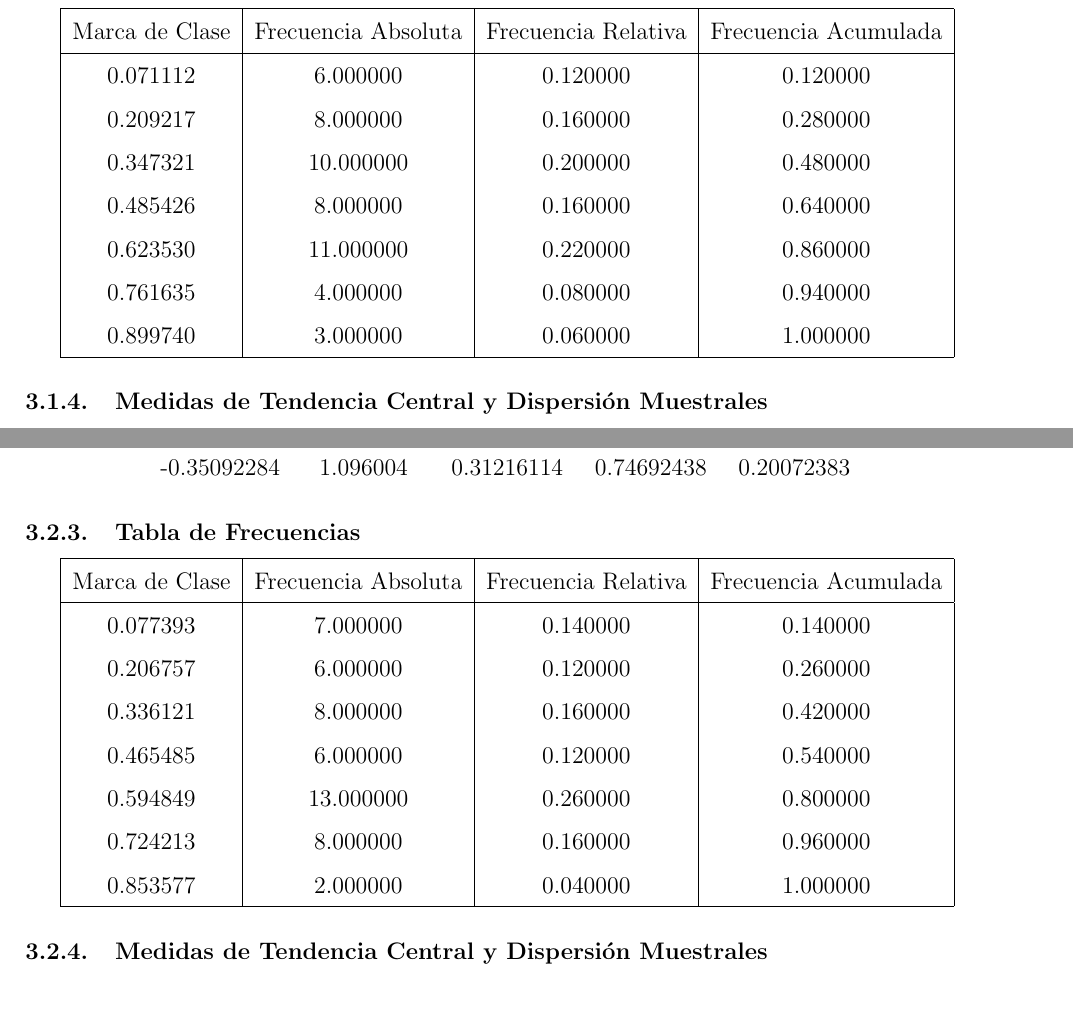
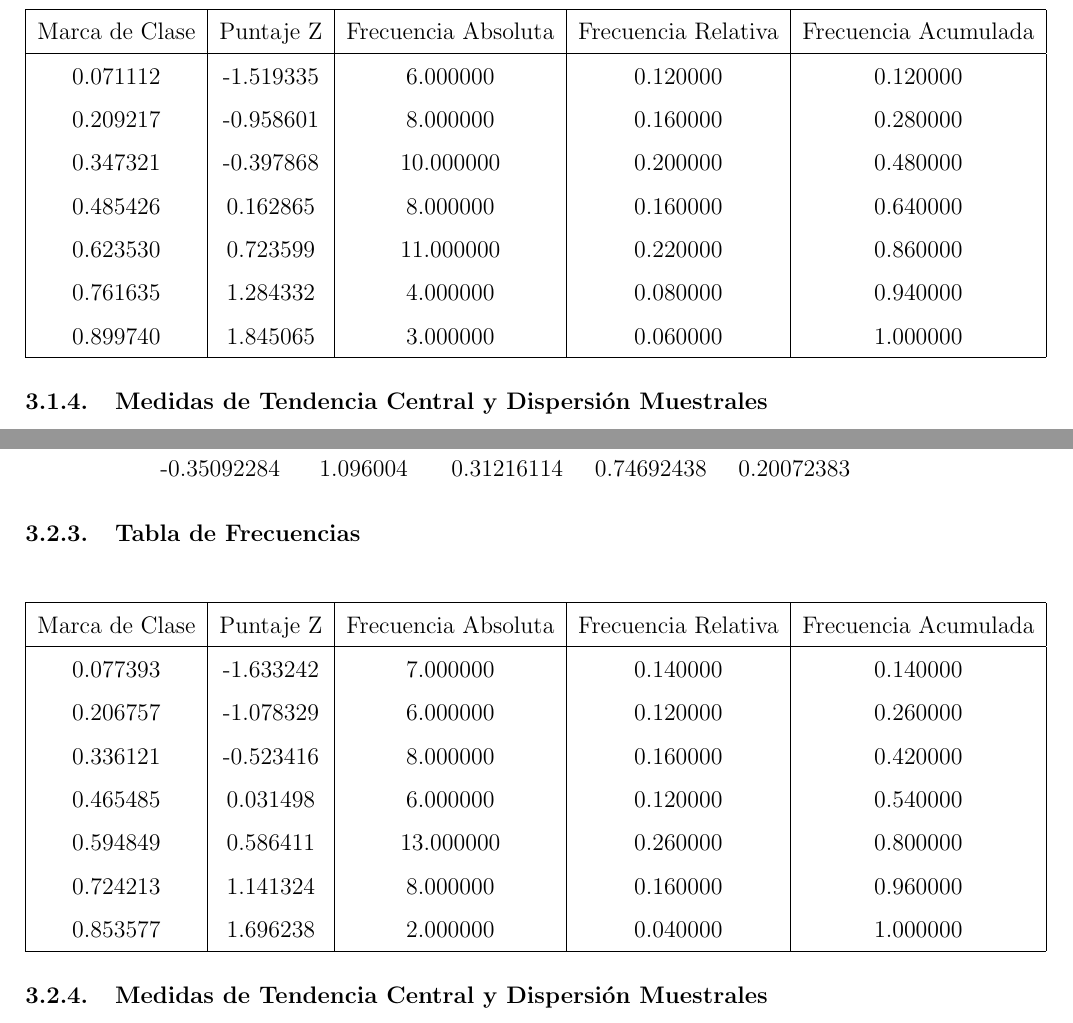
Before and after one commit to alexisuaguilaru/Analysis_Nutritional_Information, a LaTeX document (Documentation/AlexisAguilar_AnteProyecto.tex): two parts of pages 15 and 17 of 18, joined at a grey line, cut so that both start at the same text. Compiled offline with pdfLaTeX.

Commit message:
MOD at tabla de resultados de muestrreos into ante proyecto

```diff
--- a/Documentation/AlexisAguilar_AnteProyecto.tex
+++ b/Documentation/AlexisAguilar_AnteProyecto.tex
@@ -441,17 +441,17 @@
 
     \subsubsection{Tabla de Frecuencias}
         \begin{center}
-            \begin{tabular}{|c|c|c|c|}
+            \begin{tabular}{|c|c|c|c|c|}
                 \hline
-                Marca de Clase & Frecuencia Absoluta & Frecuencia Relativa & Frecuencia Acumulada \\
+                Marca de Clase & Puntaje Z & Frecuencia Absoluta & Frecuencia Relativa & Frecuencia Acumulada \\
                 \hline
-                0.071112 & 6.000000 & 0.120000 & 0.120000 \\
-                0.209217 & 8.000000 & 0.160000 & 0.280000 \\
-                0.347321 & 10.000000 & 0.200000 & 0.480000 \\
-                0.485426 & 8.000000 & 0.160000 & 0.640000 \\
-                0.623530 & 11.000000 & 0.220000 & 0.860000 \\
-                0.761635 & 4.000000 & 0.080000 & 0.940000 \\
-                0.899740 & 3.000000 & 0.060000 & 1.000000 \\
+                0.071112 & -1.519335 & 6.000000 & 0.120000 & 0.120000 \\
+                0.209217 & -0.958601 & 8.000000 & 0.160000 & 0.280000 \\
+                0.347321 & -0.397868 & 10.000000 & 0.200000 & 0.480000 \\
+                0.485426 &  0.162865 & 8.000000 & 0.160000 & 0.640000 \\
+                0.623530 &  0.723599 & 11.000000 & 0.220000 & 0.860000 \\
+                0.761635 &  1.284332 & 4.000000 & 0.080000 & 0.940000 \\
+                0.899740 &  1.845065 & 3.000000 & 0.060000 & 1.000000 \\
                 \hline
             \end{tabular}
         \end{center}
@@ -524,17 +524,17 @@
 
     \subsubsection{Tabla de Frecuencias}
         \begin{center}
-            \begin{tabular}{|c|c|c|c|}
+            \begin{tabular}{|c|c|c|c|c|}
                 \hline
-                Marca de Clase & Frecuencia Absoluta & Frecuencia Relativa & Frecuencia Acumulada \\
+                Marca de Clase & Puntaje Z & Frecuencia Absoluta & Frecuencia Relativa & Frecuencia Acumulada \\
                 \hline
-                0.077393 & 7.000000 & 0.140000 & 0.140000 \\
-                0.206757 & 6.000000 & 0.120000 & 0.260000 \\
-                0.336121 & 8.000000 & 0.160000 & 0.420000 \\
-                0.465485 & 6.000000 & 0.120000 & 0.540000 \\
-                0.594849 & 13.000000 & 0.260000 & 0.800000 \\
-                0.724213 & 8.000000 & 0.160000 & 0.960000 \\
-                0.853577 & 2.000000 & 0.040000 & 1.000000 \\
+                0.077393 & -1.633242 & 7.000000 & 0.140000 & 0.140000 \\
+                0.206757 & -1.078329 & 6.000000 & 0.120000 & 0.260000 \\
+                0.336121 & -0.523416 & 8.000000 & 0.160000 & 0.420000 \\
+                0.465485 & 0.031498 & 6.000000 & 0.120000 & 0.540000 \\
+                0.594849 & 0.586411 & 13.000000 & 0.260000 & 0.800000 \\
+                0.724213 & 1.141324 & 8.000000 & 0.160000 & 0.960000 \\
+                0.853577 & 1.696238 & 2.000000 & 0.040000 & 1.000000 \\
                 \hline
             \end{tabular}
         \end{center}
```
Also changed, not shown: Documentation/AlexisAguilar_AnteProyecto.pdf, 1 other file.
